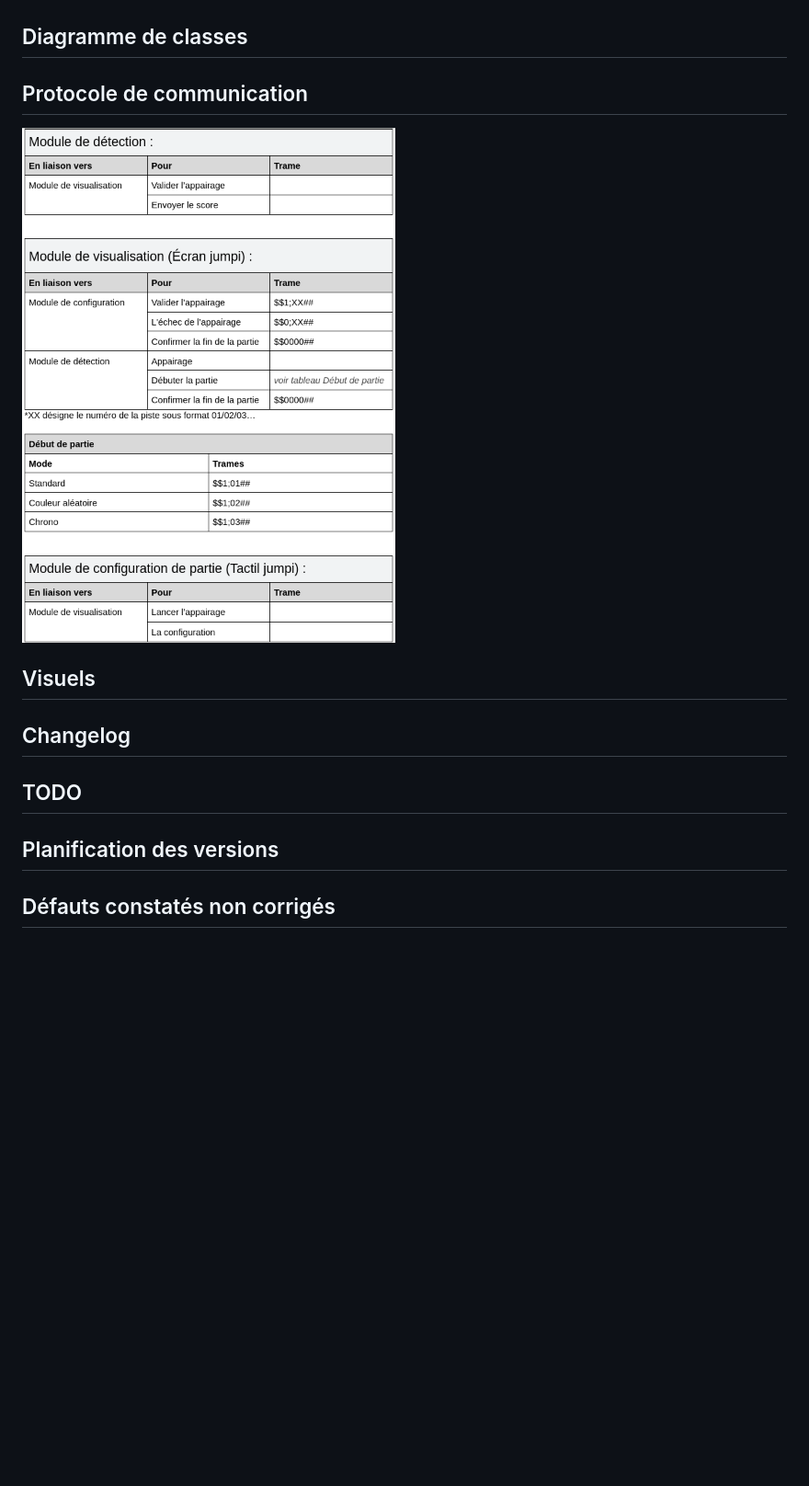
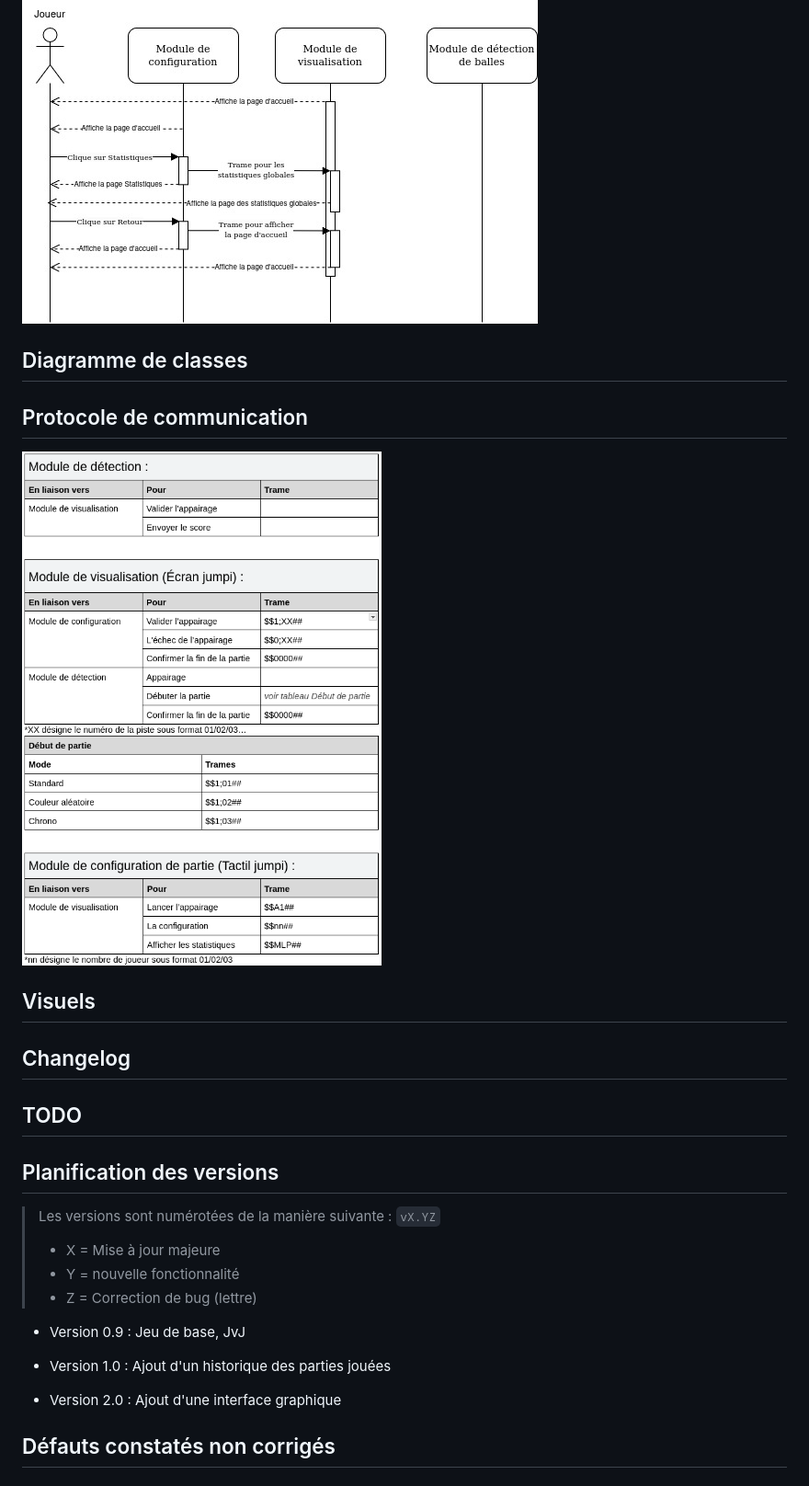
Before and after one commit to bts-lasalle-avignon-projets/jolly-jumpi-2025, a Markdown page: README.md, the part around one of its changes. Shown at 92% size. Rendered like a GitHub page; pictures changed too: images/Readme/DiagrammeDeSequence-Lancer.jpg, images/Readme/DiagrammeDeSequence-Statistiques.jpg (added), images/Readme/ProtocolCommunication.png; blank space fills up the shorter version.

Commit message:
ReadMe : Correction de l'orthographe + mise à jour des images + légères modifications

```diff
--- a/README.md
+++ b/README.md
@@ -55,6 +58,7 @@ Jolly Jumpi est développé en **C++**, **JavaScript**, **php**, **html**, **CSS
 ## Diagramme de séquence
 
 ![](./images/Readme/DiagrammeDeSequence-Lancer.jpg)
+![](./images/Readme/DiagrammeDeSequence-Statistiques.jpg)
 
 ## Diagramme de classes
 
@@ -78,7 +82,17 @@ Jolly Jumpi est développé en **C++**, **JavaScript**, **php**, **html**, **CSS
 
 ## Planification des versions
 
+> Les versions sont numérotées de la manière suivante : `vX.YZ`
+>
+> - X = Mise à jour majeure
+> - Y = nouvelle fonctionnalité
+> - Z = Correction de bug (lettre)
 
+- Version 0.9 : Jeu de base, JvJ
+
+- Version 1.0 : Ajout d'un historique des parties jouées
+
+- Version 2.0 : Ajout d'une interface graphique
 
 ## Défauts constatés non corrigés
 
```
Also changed, not shown: other parts of README.md (+6 -3 lines), images/Readme/DiagrammeSysml-moduleConfiguration.jpg, images/Readme/DiagrammeSysml-moduleVisualisation.jpg.
